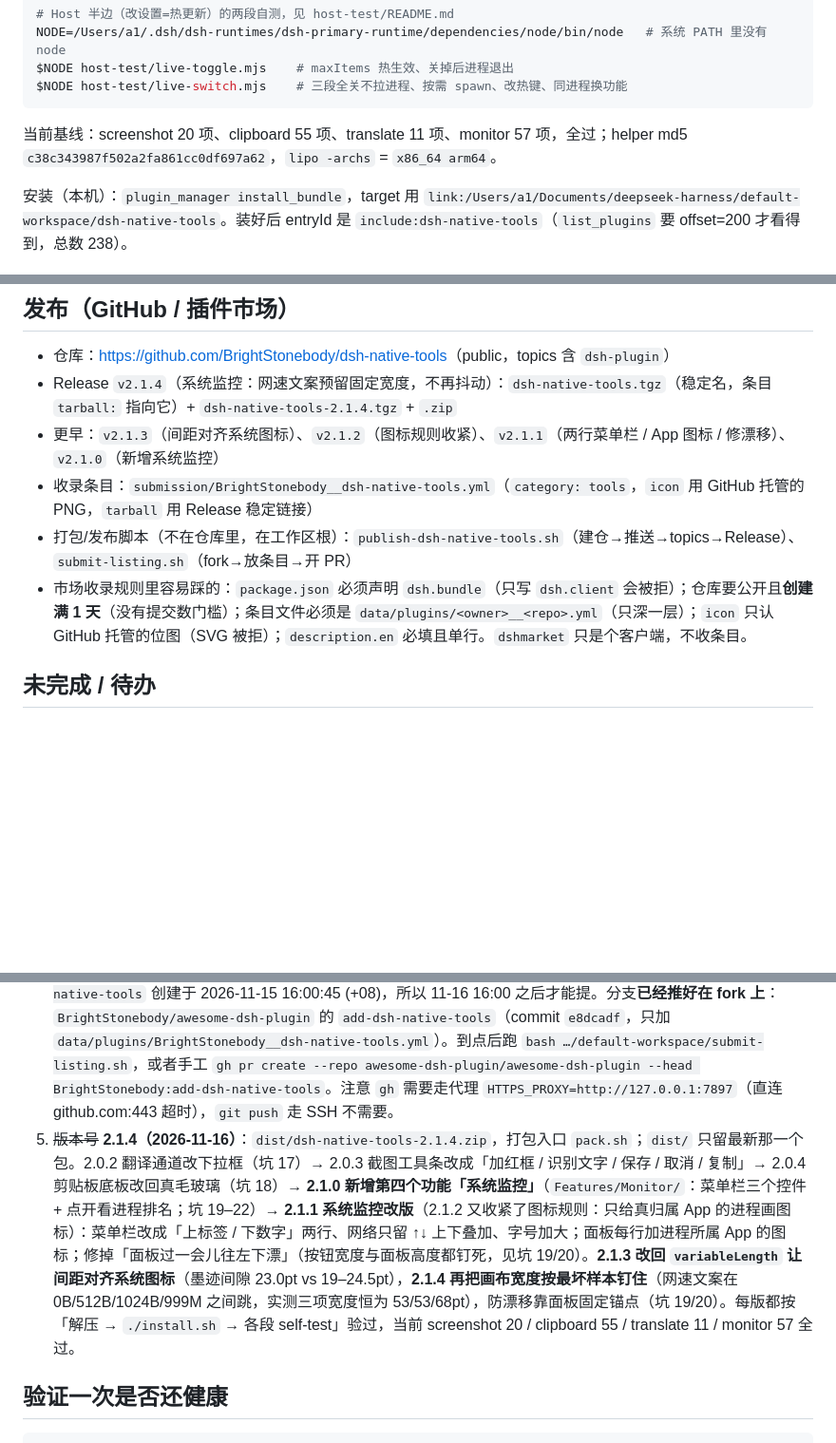
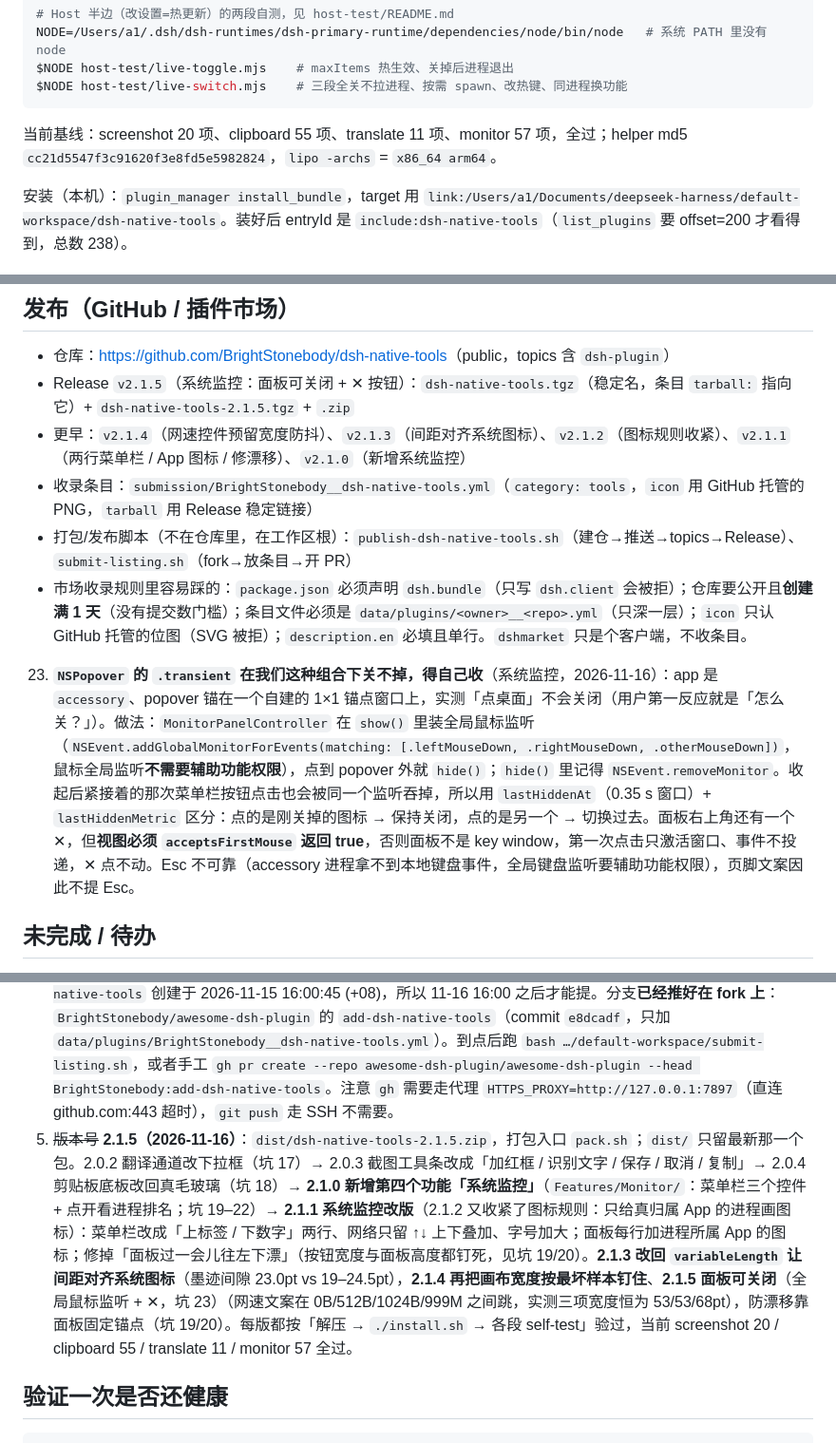
Before and after one commit to BrightStonebody/dsh-native-tools, a Markdown page: HANDOFF.md, 3 parts joined by grey strips. Shown at 95% size. GitHub-like rendering; blank space fills up the shorter version.

````diff
--- a/HANDOFF.md
+++ b/HANDOFF.md
@@ -81,7 +81,7 @@ $NODE host-test/live-toggle.mjs    # maxItems 热生效、关掉后进程退出
 $NODE host-test/live-switch.mjs    # 三段全关不拉进程、按需 spawn、改热键、同进程换功能
 ```
 
-当前基线：screenshot 20 项、clipboard 55 项、translate 11 项、monitor 57 项，全过；helper md5 `c38c343987f502a2fa861cc0df697a62`，`lipo -archs` = `x86_64 arm64`。
+当前基线：screenshot 20 项、clipboard 55 项、translate 11 项、monitor 57 项，全过；helper md5 `cc21d5547f3c91620f3e8fd5e5982824`，`lipo -archs` = `x86_64 arm64`。
 
 安装（本机）：`plugin_manager install_bundle`，target 用 `link:/Users/a1/Documents/deepseek-harness/default-workspace/dsh-native-tools`。装好后 entryId 是 `include:dsh-native-tools`（`list_plugins` 要 offset=200 才看得到，总数 238）。
 
@@ -119,11 +119,13 @@ $NODE host-test/live-switch.mjs    # 三段全关不拉进程、按需 spawn、
 ## 发布（GitHub / 插件市场）
 
 - 仓库：<https://github.com/BrightStonebody/dsh-native-tools>（public，topics 含 `dsh-plugin`）
-- Release `v2.1.4`（系统监控：网速文案预留固定宽度，不再抖动）：`dsh-native-tools.tgz`（稳定名，条目 `tarball:` 指向它）+ `dsh-native-tools-2.1.4.tgz` + `.zip`
-- 更早：`v2.1.3`（间距对齐系统图标）、`v2.1.2`（图标规则收紧）、`v2.1.1`（两行菜单栏 / App 图标 / 修漂移）、`v2.1.0`（新增系统监控）
+- Release `v2.1.5`（系统监控：面板可关闭 + ✕ 按钮）：`dsh-native-tools.tgz`（稳定名，条目 `tarball:` 指向它）+ `dsh-native-tools-2.1.5.tgz` + `.zip`
+- 更早：`v2.1.4`（网速控件预留宽度防抖）、`v2.1.3`（间距对齐系统图标）、`v2.1.2`（图标规则收紧）、`v2.1.1`（两行菜单栏 / App 图标 / 修漂移）、`v2.1.0`（新增系统监控）
 - 收录条目：`submission/BrightStonebody__dsh-native-tools.yml`（`category: tools`，`icon` 用 GitHub 托管的 PNG，`tarball` 用 Release 稳定链接）
 - 打包/发布脚本（不在仓库里，在工作区根）：`publish-dsh-native-tools.sh`（建仓→推送→topics→Release）、`submit-listing.sh`（fork→放条目→开 PR）
 - 市场收录规则里容易踩的：`package.json` 必须声明 `dsh.bundle`（只写 `dsh.client` 会被拒）；仓库要公开且**创建满 1 天**（没有提交数门槛）；条目文件必须是 `data/plugins/<owner>__<repo>.yml`（只深一层）；`icon` 只认 GitHub 托管的位图（SVG 被拒）；`description.en` 必填且单行。`dshmarket` 只是个客户端，不收条目。
+
+23. **`NSPopover` 的 `.transient` 在我们这种组合下关不掉，得自己收**（系统监控，2026-11-16）：app 是 `accessory`、popover 锚在一个自建的 1×1 锚点窗口上，实测「点桌面」不会关闭（用户第一反应就是「怎么关？」）。做法：`MonitorPanelController` 在 `show()` 里装全局鼠标监听（`NSEvent.addGlobalMonitorForEvents(matching: [.leftMouseDown, .rightMouseDown, .otherMouseDown])`，鼠标全局监听**不需要辅助功能权限**），点到 popover 外就 `hide()`；`hide()` 里记得 `NSEvent.removeMonitor`。收起后紧接着的那次菜单栏按钮点击也会被同一个监听吞掉，所以用 `lastHiddenAt`（0.35 s 窗口）+ `lastHiddenMetric` 区分：点的是刚关掉的图标 → 保持关闭，点的是另一个 → 切换过去。面板右上角还有一个 ✕，但**视图必须 `acceptsFirstMouse` 返回 true**，否则面板不是 key window，第一次点击只激活窗口、事件不投递，✕ 点不动。Esc 不可靠（accessory 进程拿不到本地键盘事件，全局键盘监听要辅助功能权限），页脚文案因此不提 Esc。
 
 ## 未完成 / 待办
 
@@ -132,7 +134,7 @@ $NODE host-test/live-switch.mjs    # 三段全关不拉进程、按需 spawn、
 2. ~~三个旧目录~~ **已删（2026-11-15）**：`dsh-screenshot` / `dsh-clipboard` / `dsh-translate`（含 `helper.retired/`、旧 engine、旧 dist）整体删除；唯二不重复的东西先搬进 `dsh-native-tools/design/`（`icon-1024.png` + `icon.iconset`，图标源文件）。工作区根目录残留的旧独立包 `dsh-clipboard-macos-universal.zip`（`dsh-clipboard/` 112 个文件，含 `__MACOSX/` 垃圾）同日一并删除——它是合并前那个单功能包的构建产物，功能已被 `dsh-native-tools` 覆盖。旧目录里没有 dsh-native-tools 缺的东西：docs 图片更旧、engine 源码与 locale 都是被合并后的副本。
 3. **待优化（可选）**：单进程 RSS ≈ 45 MB，合并前三个进程合计 ≈ 26 MB —— 省的是重复代码与进程数，不是内存。若在意，可把 OCR 模型改成按需热身。
 4. **待提交收录 PR（2026-11-16 16:00 之后）**：列表仓库 CI 的硬门槛是「仓库创建满 1 天」，`BrightStonebody/dsh-native-tools` 创建于 2026-11-15 16:00:45 (+08)，所以 11-16 16:00 之后才能提。分支**已经推好在 fork 上**：`BrightStonebody/awesome-dsh-plugin` 的 `add-dsh-native-tools`（commit `e8dcadf`，只加 `data/plugins/BrightStonebody__dsh-native-tools.yml`）。到点后跑 `bash …/default-workspace/submit-listing.sh`，或者手工 `gh pr create --repo awesome-dsh-plugin/awesome-dsh-plugin --head BrightStonebody:add-dsh-native-tools`。注意 `gh` 需要走代理 `HTTPS_PROXY=http://127.0.0.1:7897`（直连 github.com:443 超时），`git push` 走 SSH 不需要。
-5. ~~版本号~~ **2.1.4（2026-11-16）**：`dist/dsh-native-tools-2.1.4.zip`，打包入口 `pack.sh`；`dist/` 只留最新那一个包。2.0.2 翻译通道改下拉框（坑 17）→ 2.0.3 截图工具条改成「加红框 / 识别文字 / 保存 / 取消 / 复制」→ 2.0.4 剪贴板底板改回真毛玻璃（坑 18）→ **2.1.0 新增第四个功能「系统监控」**（`Features/Monitor/`：菜单栏三个控件 + 点开看进程排名；坑 19–22）→ **2.1.1 系统监控改版**（2.1.2 又收紧了图标规则：只给真归属 App 的进程画图标）：菜单栏改成「上标签 / 下数字」两行、网络只留 ↑↓ 上下叠加、字号加大；面板每行加进程所属 App 的图标；修掉「面板过一会儿往左下漂」（按钮宽度与面板高度都钉死，见坑 19/20）。**2.1.3 改回 `variableLength` 让间距对齐系统图标**（墨迹间隙 23.0pt vs 19–24.5pt），**2.1.4 再把画布宽度按最坏样本钉住**（网速文案在 0B/512B/1024B/999M 之间跳，实测三项宽度恒为 53/53/68pt），防漂移靠面板固定锚点（坑 19/20）。每版都按「解压 → `./install.sh` → 各段 self-test」验过，当前 screenshot 20 / clipboard 55 / translate 11 / monitor 57 全过。
+5. ~~版本号~~ **2.1.5（2026-11-16）**：`dist/dsh-native-tools-2.1.5.zip`，打包入口 `pack.sh`；`dist/` 只留最新那一个包。2.0.2 翻译通道改下拉框（坑 17）→ 2.0.3 截图工具条改成「加红框 / 识别文字 / 保存 / 取消 / 复制」→ 2.0.4 剪贴板底板改回真毛玻璃（坑 18）→ **2.1.0 新增第四个功能「系统监控」**（`Features/Monitor/`：菜单栏三个控件 + 点开看进程排名；坑 19–22）→ **2.1.1 系统监控改版**（2.1.2 又收紧了图标规则：只给真归属 App 的进程画图标）：菜单栏改成「上标签 / 下数字」两行、网络只留 ↑↓ 上下叠加、字号加大；面板每行加进程所属 App 的图标；修掉「面板过一会儿往左下漂」（按钮宽度与面板高度都钉死，见坑 19/20）。**2.1.3 改回 `variableLength` 让间距对齐系统图标**（墨迹间隙 23.0pt vs 19–24.5pt），**2.1.4 再把画布宽度按最坏样本钉住**、**2.1.5 面板可关闭**（全局鼠标监听 + ✕，坑 23）（网速文案在 0B/512B/1024B/999M 之间跳，实测三项宽度恒为 53/53/68pt），防漂移靠面板固定锚点（坑 19/20）。每版都按「解压 → `./install.sh` → 各段 self-test」验过，当前 screenshot 20 / clipboard 55 / translate 11 / monitor 57 全过。
 
 ## 验证一次是否还健康
 
````
Also changed, not shown: README.md (+1 -1 lines), docs/monitor-panel.png, 4 other files.
